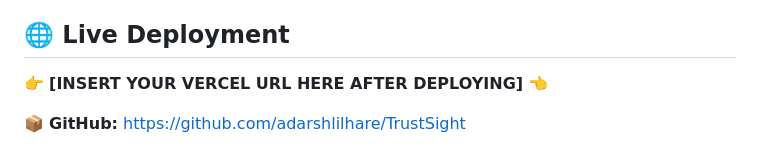
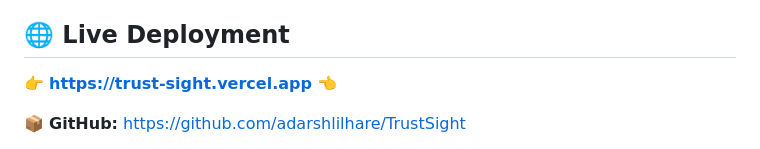
Before and after one commit to adarshlilhare/TrustSight, a Markdown page: README.md, the part around the change. GitHub-like rendering.

Commit message:
docs: add Vercel deployment URL to README

```diff
--- a/README.md
+++ b/README.md
@@ -6,7 +6,7 @@
 
 ## 🌐 Live Deployment
 
-👉 **[INSERT YOUR VERCEL URL HERE AFTER DEPLOYING]** 👈
+👉 **[https://trust-sight.vercel.app](https://trust-sight.vercel.app)** 👈
 
 📦 **GitHub:** [https://github.com/adarshlilhare/TrustSight](https://github.com/adarshlilhare/TrustSight)
 
```
